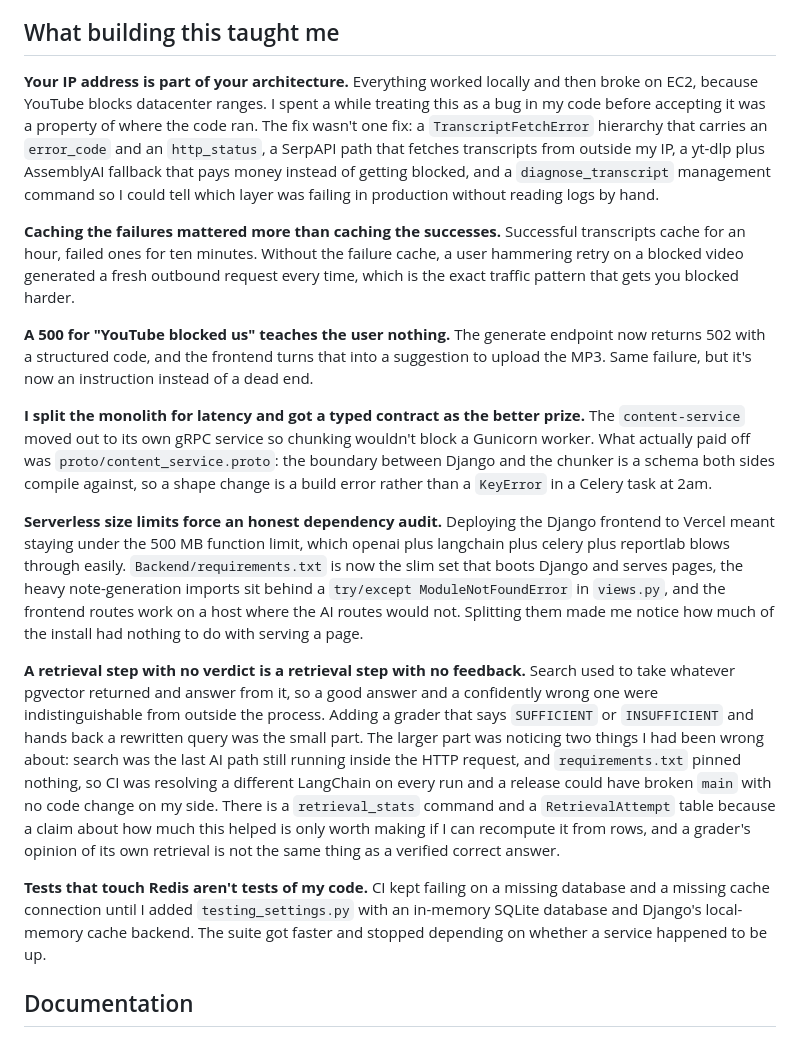
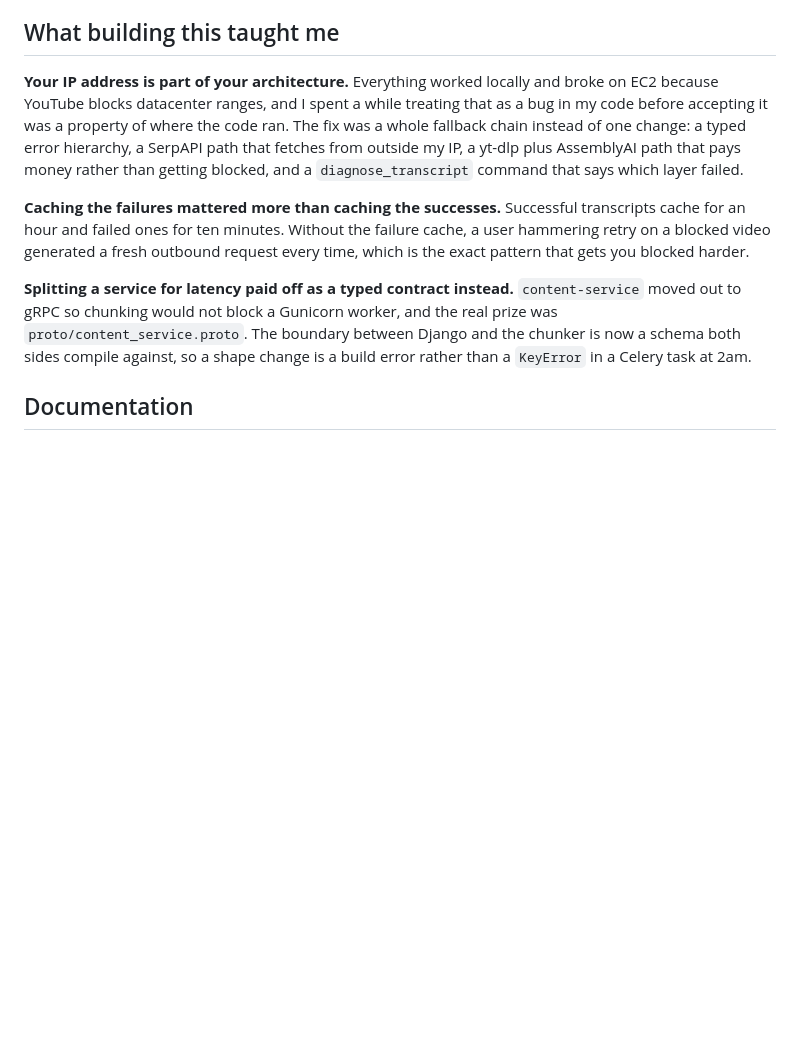
Before and after one commit to JustinK33/NoteTube, a Markdown page: README.md, the part around the change. Rendered like a GitHub page; blank space fills up the shorter version.

Commit message:
docs: trim "What building this taught me" to three lessons
Keep the three strongest takeaways per README and cap each at two
sentences, so the section reads quickly instead of as a changelog.

Co-Authored-By: Claude Opus 5 <noreply@anthropic.com>

```diff
--- a/README.md
+++ b/README.md
@@ -61,19 +61,17 @@ Redis does triple duty as the Celery broker, the transcript cache, and the RAG s
 
 ## What building this taught me
 
-**Your IP address is part of your architecture.** Everything worked locally and then broke on EC2, because YouTube blocks datacenter ranges. I spent a while treating this as a bug in my code before accepting it was a property of where the code ran. The fix wasn't one fix: a `TranscriptFetchError` hierarchy that carries an `error_code` and an `http_status`, a SerpAPI path that fetches transcripts from outside my IP, a yt-dlp plus AssemblyAI fallback that pays money instead of getting blocked, and a `diagnose_transcript` management command so I could tell which layer was failing in production without reading logs by hand.
+**Your IP address is part of your architecture.**
+Everything worked locally and broke on EC2 because YouTube blocks datacenter ranges, and I spent a while treating that as a bug in my code before accepting it was a property of where the code ran.
+The fix was a whole fallback chain instead of one change: a typed error hierarchy, a SerpAPI path that fetches from outside my IP, a yt-dlp plus AssemblyAI path that pays money rather than getting blocked, and a `diagnose_transcript` command that says which layer failed.
 
-**Caching the failures mattered more than caching the successes.** Successful transcripts cache for an hour, failed ones for ten minutes. Without the failure cache, a user hammering retry on a blocked video generated a fresh outbound request every time, which is the exact traffic pattern that gets you blocked harder.
+**Caching the failures mattered more than caching the successes.**
+Successful transcripts cache for an hour and failed ones for ten minutes.
+Without the failure cache, a user hammering retry on a blocked video generated a fresh outbound request every time, which is the exact pattern that gets you blocked harder.
 
-**A 500 for "YouTube blocked us" teaches the user nothing.** The generate endpoint now returns 502 with a structured code, and the frontend turns that into a suggestion to upload the MP3. Same failure, but it's now an instruction instead of a dead end.
-
-**I split the monolith for latency and got a typed contract as the better prize.** The `content-service` moved out to its own gRPC service so chunking wouldn't block a Gunicorn worker. What actually paid off was `proto/content_service.proto`: the boundary between Django and the chunker is a schema both sides compile against, so a shape change is a build error rather than a `KeyError` in a Celery task at 2am.
-
-**Serverless size limits force an honest dependency audit.** Deploying the Django frontend to Vercel meant staying under the 500 MB function limit, which openai plus langchain plus celery plus reportlab blows through easily. `Backend/requirements.txt` is now the slim set that boots Django and serves pages, the heavy note-generation imports sit behind a `try/except ModuleNotFoundError` in `views.py`, and the frontend routes work on a host where the AI routes would not. Splitting them made me notice how much of the install had nothing to do with serving a page.
-
-**A retrieval step with no verdict is a retrieval step with no feedback.** Search used to take whatever pgvector returned and answer from it, so a good answer and a confidently wrong one were indistinguishable from outside the process. Adding a grader that says `SUFFICIENT` or `INSUFFICIENT` and hands back a rewritten query was the small part. The larger part was noticing two things I had been wrong about: search was the last AI path still running inside the HTTP request, and `requirements.txt` pinned nothing, so CI was resolving a different LangChain on every run and a release could have broken `main` with no code change on my side. There is a `retrieval_stats` command and a `RetrievalAttempt` table because a claim about how much this helped is only worth making if I can recompute it from rows, and a grader's opinion of its own retrieval is not the same thing as a verified correct answer.
-
-**Tests that touch Redis aren't tests of my code.** CI kept failing on a missing database and a missing cache connection until I added `testing_settings.py` with an in-memory SQLite database and Django's local-memory cache backend. The suite got faster and stopped depending on whether a service happened to be up.
+**Splitting a service for latency paid off as a typed contract instead.**
+`content-service` moved out to gRPC so chunking would not block a Gunicorn worker, and the real prize was `proto/content_service.proto`.
+The boundary between Django and the chunker is now a schema both sides compile against, so a shape change is a build error rather than a `KeyError` in a Celery task at 2am.
 
 ## Documentation
 
```
